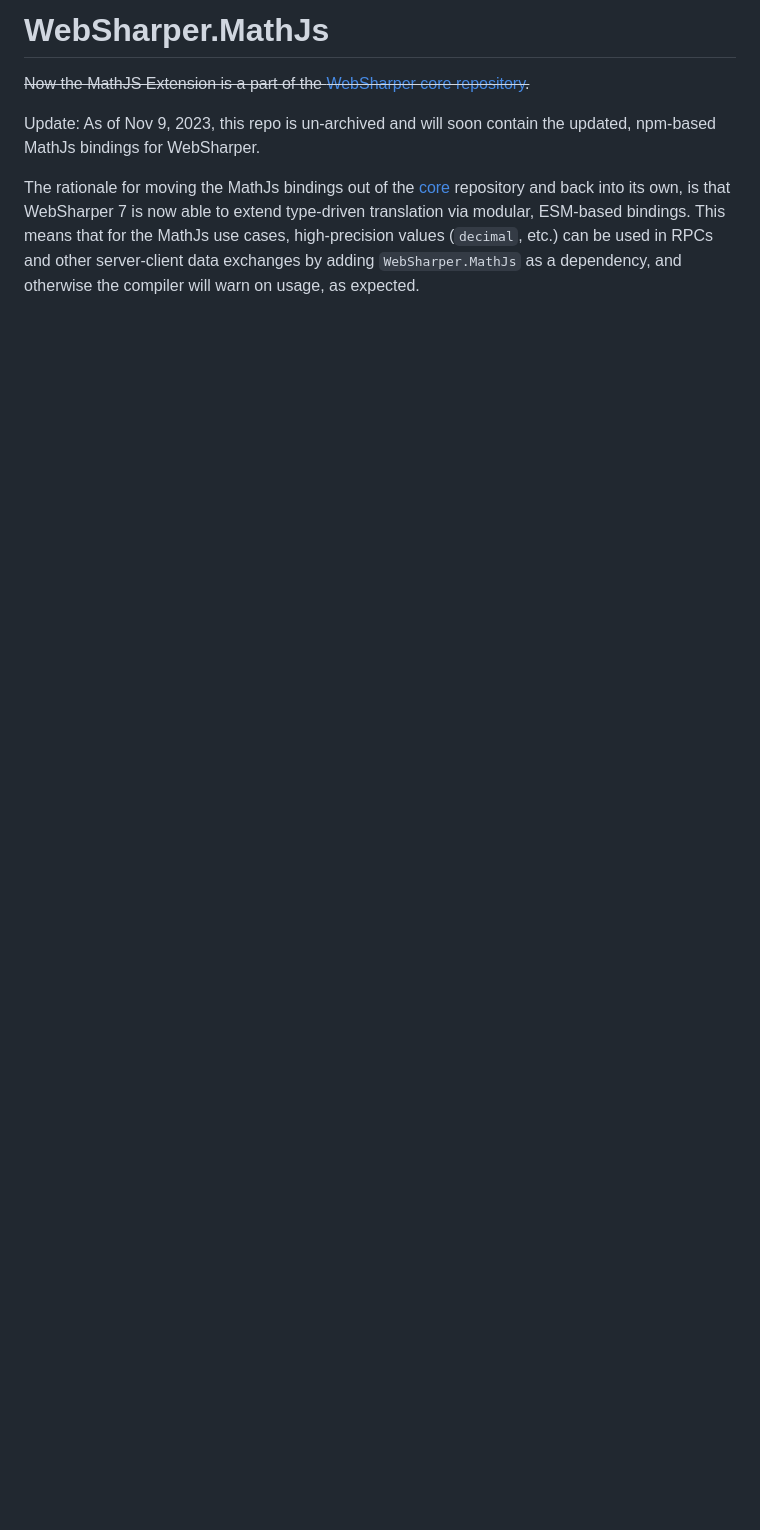
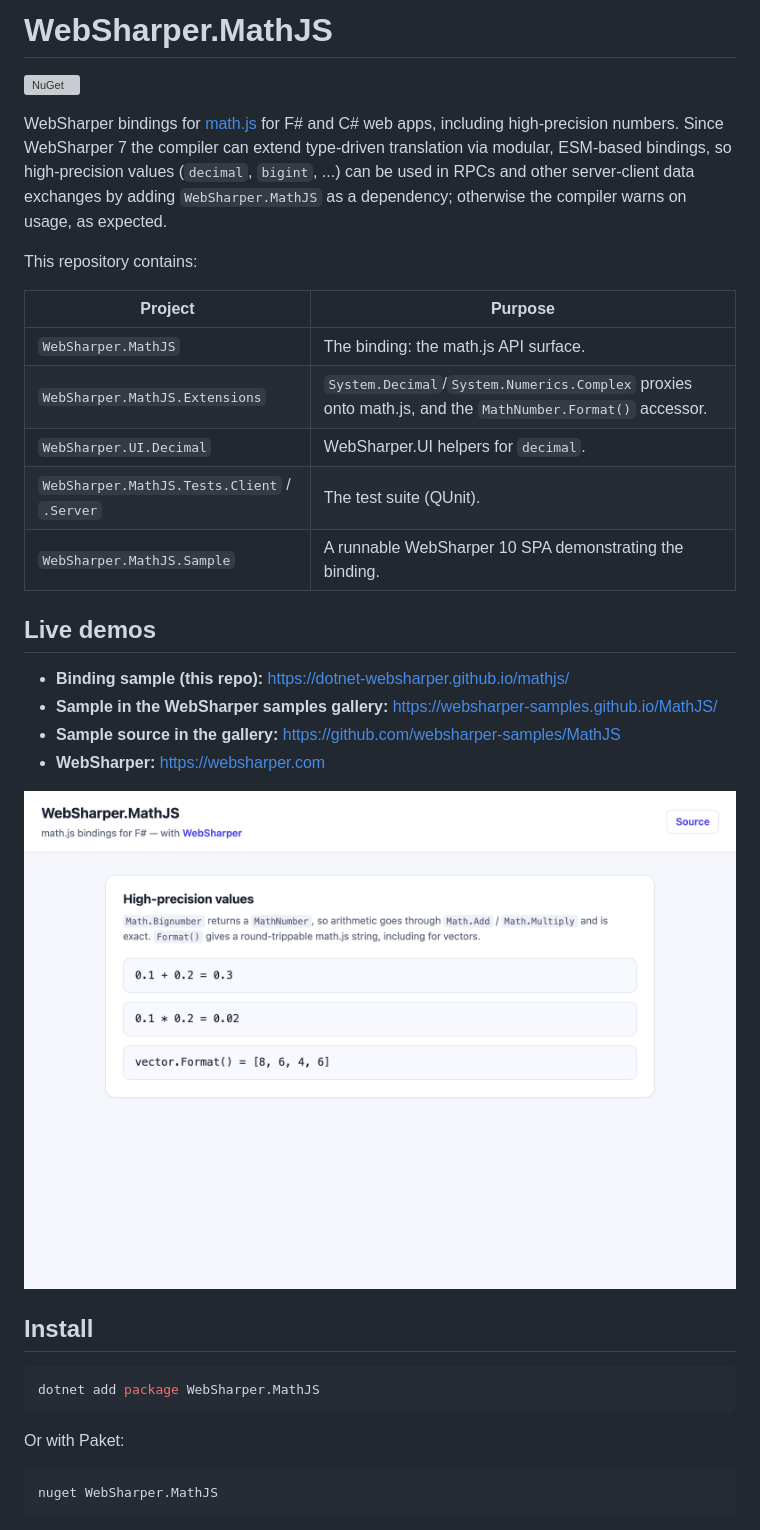
Before and after one commit to dotnet-websharper/mathjs, a Markdown page: README.md, the part around the change printed below. Rendered like a GitHub page; pictures changed too: docs/mathjs.png (added); blank space fills up the shorter version; grey boxes are pictures that could not be loaded.

````diff
--- a/README.md
+++ b/README.md
@@ -1,7 +1,42 @@
-# WebSharper.MathJs
+# WebSharper.MathJS
 
-~~Now the MathJS Extension is a part of the [WebSharper core repository](https://github.com/dotnet-websharper/core).~~
+[![NuGet](https://img.shields.io/nuget/v/WebSharper.MathJS.svg)](https://www.nuget.org/packages/WebSharper.MathJS)
 
-Update: As of Nov 9, 2023, this repo is un-archived and will soon contain the updated, npm-based MathJs bindings for WebSharper.
+WebSharper bindings for [math.js](https://mathjs.org/) for F# and C# web apps,
+including high-precision numbers. Since WebSharper 7 the compiler can extend
+type-driven translation via modular, ESM-based bindings, so high-precision values
+(`decimal`, `bigint`, ...) can be used in RPCs and other server-client data
+exchanges by adding `WebSharper.MathJS` as a dependency; otherwise the compiler
+warns on usage, as expected.
 
-The rationale for moving the MathJs bindings out of the [core](https://github.com/dotnet-websharper/core) repository and back into its own, is that WebSharper 7 is now able to extend type-driven translation via modular, ESM-based bindings. This means that for the MathJs use cases, high-precision values (`decimal`, etc.) can be used in RPCs and other server-client data exchanges by adding `WebSharper.MathJs` as a dependency, and otherwise the compiler will warn on usage, as expected.
+This repository contains:
+
+| Project | Purpose |
+|---|---|
+| `WebSharper.MathJS` | The binding: the math.js API surface. |
+| `WebSharper.MathJS.Extensions` | `System.Decimal`/`System.Numerics.Complex` proxies onto math.js, and the `MathNumber.Format()` accessor. |
+| `WebSharper.UI.Decimal` | WebSharper.UI helpers for `decimal`. |
+| `WebSharper.MathJS.Tests.Client` / `.Server` | The test suite (QUnit). |
+| `WebSharper.MathJS.Sample` | A runnable WebSharper 10 SPA demonstrating the binding. |
+
+## Live demos
+
+- **Binding sample (this repo):** https://dotnet-websharper.github.io/mathjs/
+- **Sample in the WebSharper samples gallery:** https://websharper-samples.github.io/MathJS/
+- **Sample source in the gallery:** https://github.com/websharper-samples/MathJS
+- **WebSharper:** https://websharper.com
+
+![WebSharper.MathJS sample](docs/mathjs.png)
+
+## Install
+
+```bash
+dotnet add package WebSharper.MathJS
+```
+
+Or with Paket:
+
+```fsharp
+nuget WebSharper.MathJS
+```
+
````
Also changed, not shown: other parts of README.md (+113 -0 lines), 15 other files.
